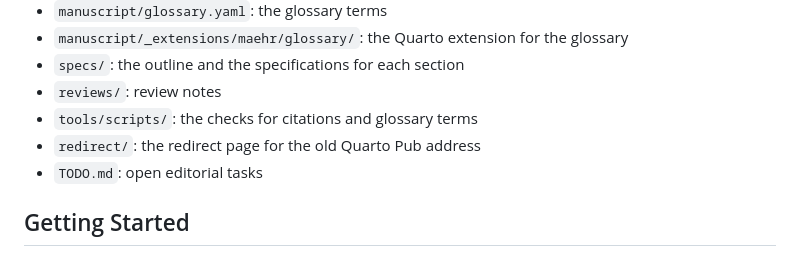
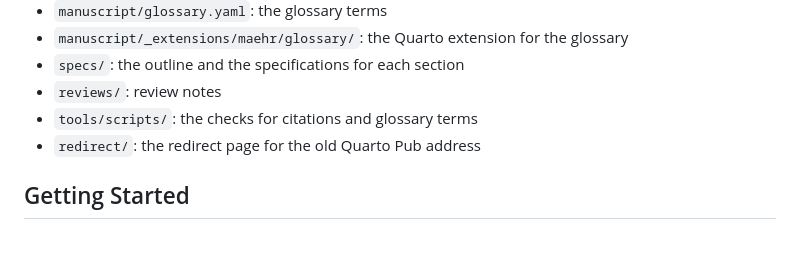
Before and after one commit to maehr/diskriminierungsfreie-metadaten, a Markdown page: README.md, the part around the change. Drawn GitHub-style.

Commit message:
chore: remove TODO.md
Issue #47 tracks the four open items.
Remove the entry for TODO.md from the README.

Refs #47

Co-Authored-By: Claude Fable 5.2 <noreply@anthropic.com>

```diff
--- a/README.md
+++ b/README.md
@@ -48,7 +48,6 @@ See the [CITATION.cff](CITATION.cff) file for citation information.
 - `reviews/`: review notes
 - `tools/scripts/`: the checks for citations and glossary terms
 - `redirect/`: the redirect page for the old Quarto Pub address
-- `TODO.md`: open editorial tasks
 
 ## Getting Started
 
```
Also changed, not shown: CHANGELOG.md (+4 -0 lines), TODO.md (deleted, +0 -11 lines).
